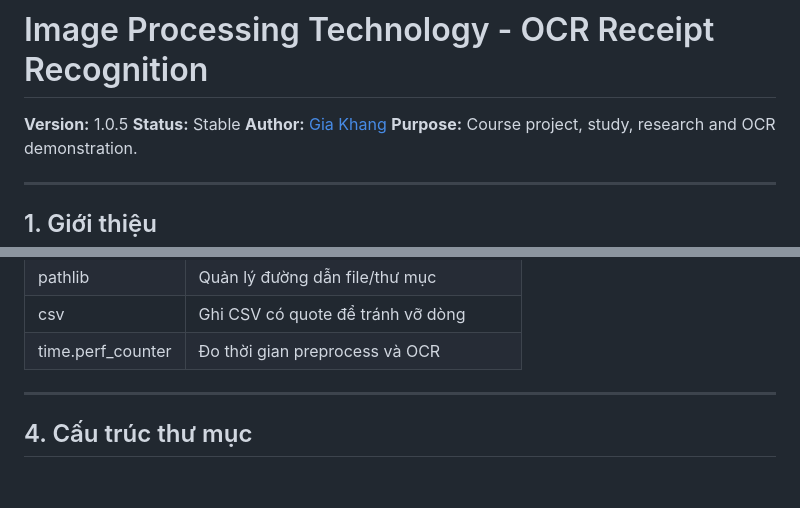
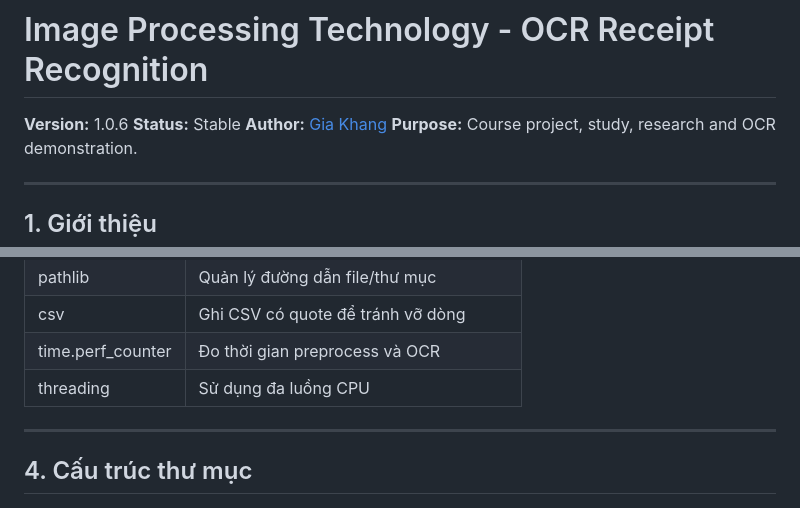
Before and after one commit to GiaKhang1810/image-processing-technology, a Markdown page: README.md, 2 parts joined by grey strips. Rendered like a GitHub page; blank space fills up the shorter version.

Commit message:
Update version to 1.0.6 and add threading support to README

```diff
--- a/README.md
+++ b/README.md
@@ -1,6 +1,6 @@
 # Image Processing Technology - OCR Receipt Recognition
 
-**Version:** 1.0.5
+**Version:** 1.0.6
 **Status:** Stable
 **Author:** [Gia Khang](https://github.com/GiaKhang1810)
 **Purpose:** Course project, study, research and OCR demonstration.
@@ -55,6 +55,7 @@ Lưu ý: Trong project này, bước `training` không phải là fine-tune mode
 | pathlib           | Quản lý đường dẫn file/thư mục           |
 | csv               | Ghi CSV có quote để tránh vỡ dòng        |
 | time.perf_counter | Đo thời gian preprocess và OCR           |
+| threading         | Sử dụng đa luồng CPU                     |
 
 ---
 
```
